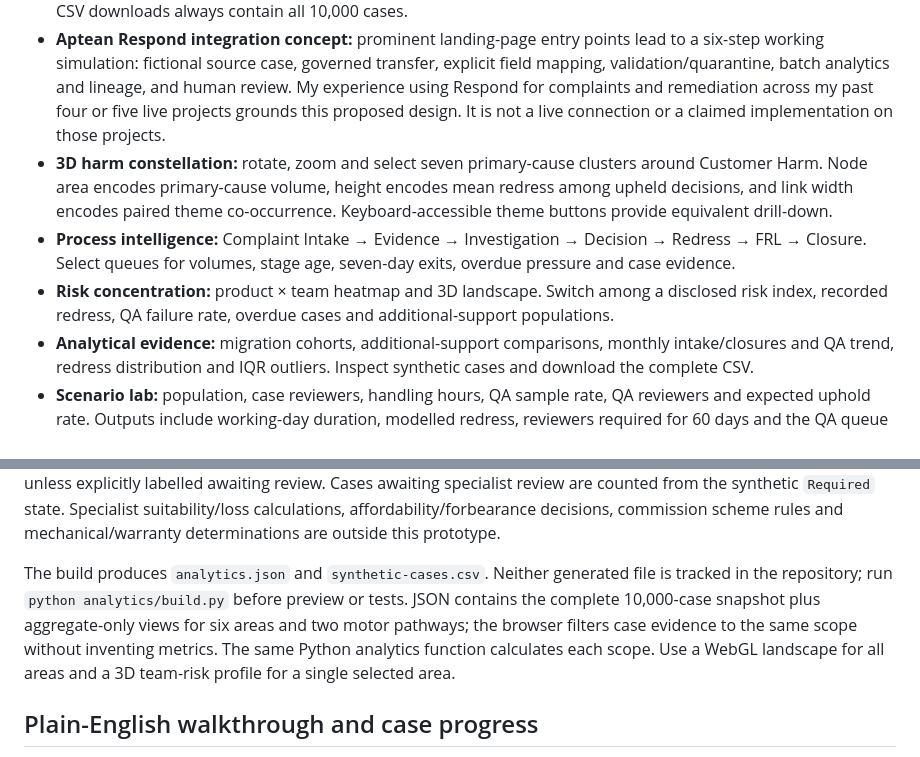
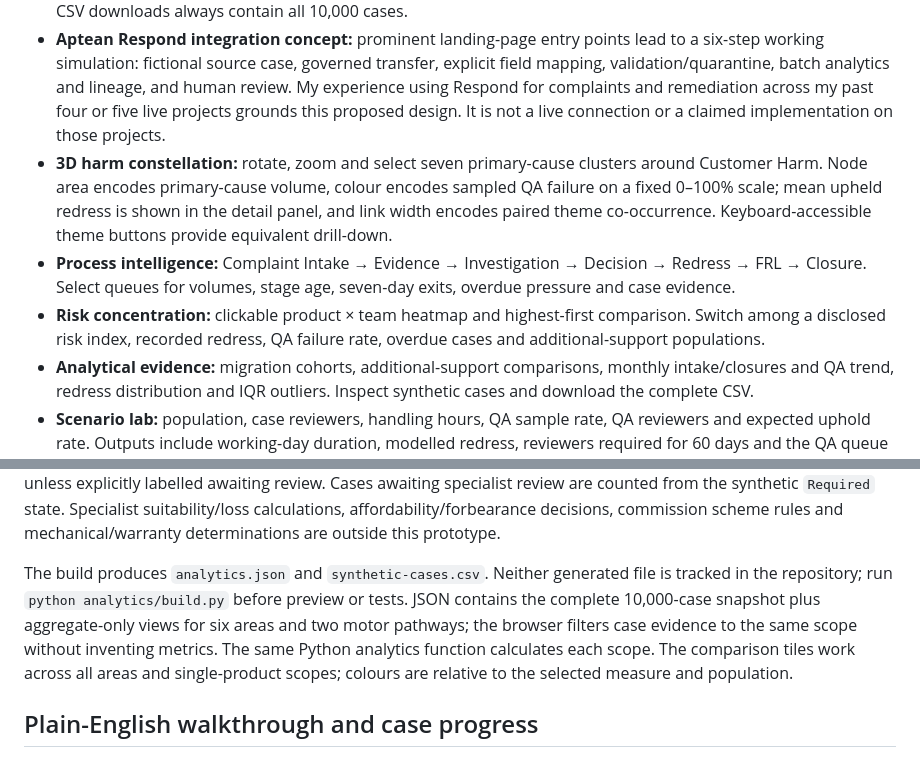
Before and after one commit to gurj86/remediation-command-centre, a Markdown page: README.md, 2 parts joined by grey strips. GitHub-like rendering.

Commit message:
Document refreshed harm map and risk comparisons

```diff
--- a/README.md
+++ b/README.md
@@ -16,9 +16,9 @@ Regulated remediation teams need to understand where work stalls, which customer
 
 - **Product/programme explorer:** selecting one of six areas or either motor-finance pathway replaces metrics, process queues, the 3D harm network, risk measures, cohorts, trends, redress analysis, brief and scenario baseline with independently calculated Python/SQLite subset aggregates. Complaint-type case lists retain source lineage. Selections are encoded in the URL. Changing context resets the scenario and review acknowledgement. CSV downloads always contain all 10,000 cases.
 - **Aptean Respond integration concept:** prominent landing-page entry points lead to a six-step working simulation: fictional source case, governed transfer, explicit field mapping, validation/quarantine, batch analytics and lineage, and human review. My experience using Respond for complaints and remediation across my past four or five live projects grounds this proposed design. It is not a live connection or a claimed implementation on those projects.
-- **3D harm constellation:** rotate, zoom and select seven primary-cause clusters around Customer Harm. Node area encodes primary-cause volume, height encodes mean redress among upheld decisions, and link width encodes paired theme co-occurrence. Keyboard-accessible theme buttons provide equivalent drill-down.
+- **3D harm constellation:** rotate, zoom and select seven primary-cause clusters around Customer Harm. Node area encodes primary-cause volume, colour encodes sampled QA failure on a fixed 0–100% scale; mean upheld redress is shown in the detail panel, and link width encodes paired theme co-occurrence. Keyboard-accessible theme buttons provide equivalent drill-down.
 - **Process intelligence:** Complaint Intake → Evidence → Investigation → Decision → Redress → FRL → Closure. Select queues for volumes, stage age, seven-day exits, overdue pressure and case evidence.
-- **Risk concentration:** product × team heatmap and 3D landscape. Switch among a disclosed risk index, recorded redress, QA failure rate, overdue cases and additional-support populations.
+- **Risk concentration:** clickable product × team heatmap and highest-first comparison. Switch among a disclosed risk index, recorded redress, QA failure rate, overdue cases and additional-support populations.
 - **Analytical evidence:** migration cohorts, additional-support comparisons, monthly intake/closures and QA trend, redress distribution and IQR outliers. Inspect synthetic cases and download the complete CSV.
 - **Scenario lab:** population, case reviewers, handling hours, QA sample rate, QA reviewers and expected uphold rate. Outputs include working-day duration, modelled redress, reviewers required for 60 days and the QA queue at review completion.
 - **Management brief:** three deterministic, metric-grounded summaries with source references. Local acknowledgement and downloadable review pack; no real workflow approval is performed.
@@ -123,7 +123,7 @@ Vendor context: [Aptean complaints and case management](https://www.aptean.com/e
 
 `dist/programmes.json` is the shared illustrative taxonomy. Collections & Recoveries is a mutually exclusive synthetic operational population, not a financial product or an overlapping count of mortgage cases. Underlying account-product distinctions would need additional fields in a real implementation. Root-cause nodes are broad operational themes; they do not establish a mechanical diagnosis or legal liability. Review flags cover historical and open cases unless explicitly labelled awaiting review. Cases awaiting specialist review are counted from the synthetic `Required` state. Specialist suitability/loss calculations, affordability/forbearance decisions, commission scheme rules and mechanical/warranty determinations are outside this prototype.
 
-The build produces `analytics.json` and `synthetic-cases.csv`. Neither generated file is tracked in the repository; run `python analytics/build.py` before preview or tests. JSON contains the complete 10,000-case snapshot plus aggregate-only views for six areas and two motor pathways; the browser filters case evidence to the same scope without inventing metrics. The same Python analytics function calculates each scope. Use a WebGL landscape for all areas and a 3D team-risk profile for a single selected area.
+The build produces `analytics.json` and `synthetic-cases.csv`. Neither generated file is tracked in the repository; run `python analytics/build.py` before preview or tests. JSON contains the complete 10,000-case snapshot plus aggregate-only views for six areas and two motor pathways; the browser filters case evidence to the same scope without inventing metrics. The same Python analytics function calculates each scope. The comparison tiles work across all areas and single-product scopes; colours are relative to the selected measure and population.
 
 ## Plain-English walkthrough and case progress
 
```
